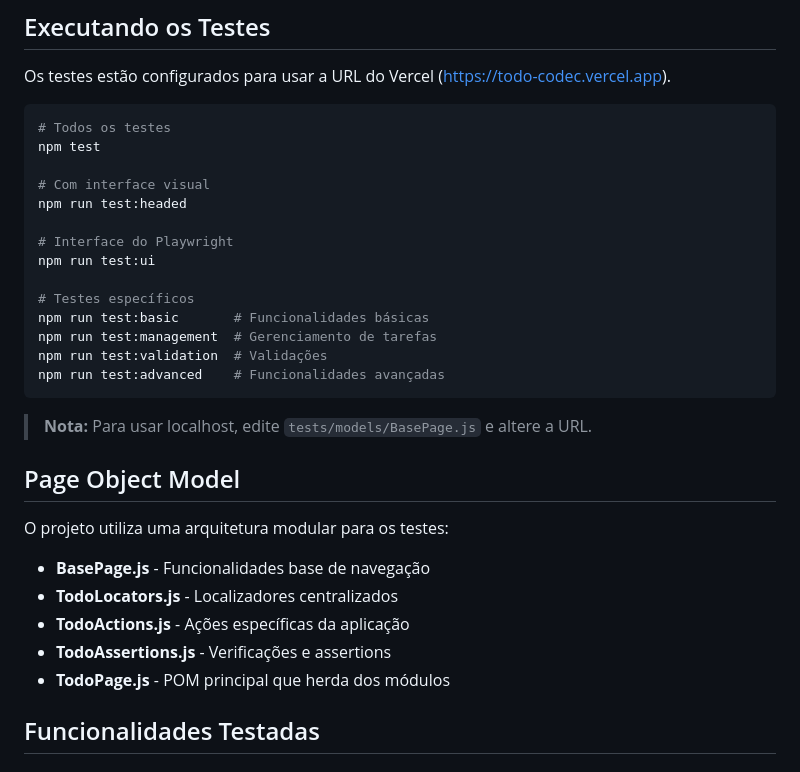
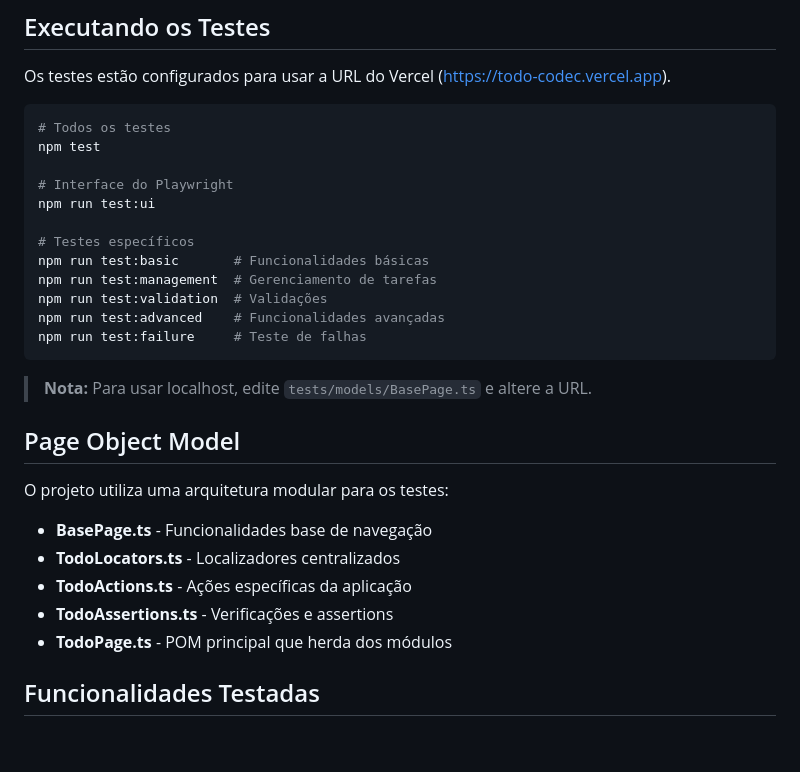
Before and after one commit to watusalen/todo-codec, a Markdown page: README.md, the part around the change. Drawn GitHub-style; blank space fills up the shorter version.

Commit message:
Update no README.md

````diff
--- a/README.md
+++ b/README.md
@@ -100,9 +100,6 @@ Os testes estão configurados para usar a URL do Vercel (https://todo-codec.verc
 # Todos os testes
 npm test
 
-# Com interface visual
-npm run test:headed
-
 # Interface do Playwright
 npm run test:ui
 
@@ -111,19 +108,20 @@ npm run test:basic       # Funcionalidades básicas
 npm run test:management  # Gerenciamento de tarefas
 npm run test:validation  # Validações
 npm run test:advanced    # Funcionalidades avançadas
+npm run test:failure     # Teste de falhas
 ```
 
-> **Nota:** Para usar localhost, edite `tests/models/BasePage.js` e altere a URL.
+> **Nota:** Para usar localhost, edite `tests/models/BasePage.ts` e altere a URL.
 
 ## Page Object Model
 
 O projeto utiliza uma arquitetura modular para os testes:
 
-- **BasePage.js** - Funcionalidades base de navegação
-- **TodoLocators.js** - Localizadores centralizados
-- **TodoActions.js** - Ações específicas da aplicação
-- **TodoAssertions.js** - Verificações e assertions
-- **TodoPage.js** - POM principal que herda dos módulos
+- **BasePage.ts** - Funcionalidades base de navegação
+- **TodoLocators.ts** - Localizadores centralizados
+- **TodoActions.ts** - Ações específicas da aplicação
+- **TodoAssertions.ts** - Verificações e assertions
+- **TodoPage.ts** - POM principal que herda dos módulos
 
 ## Funcionalidades Testadas
 
````
